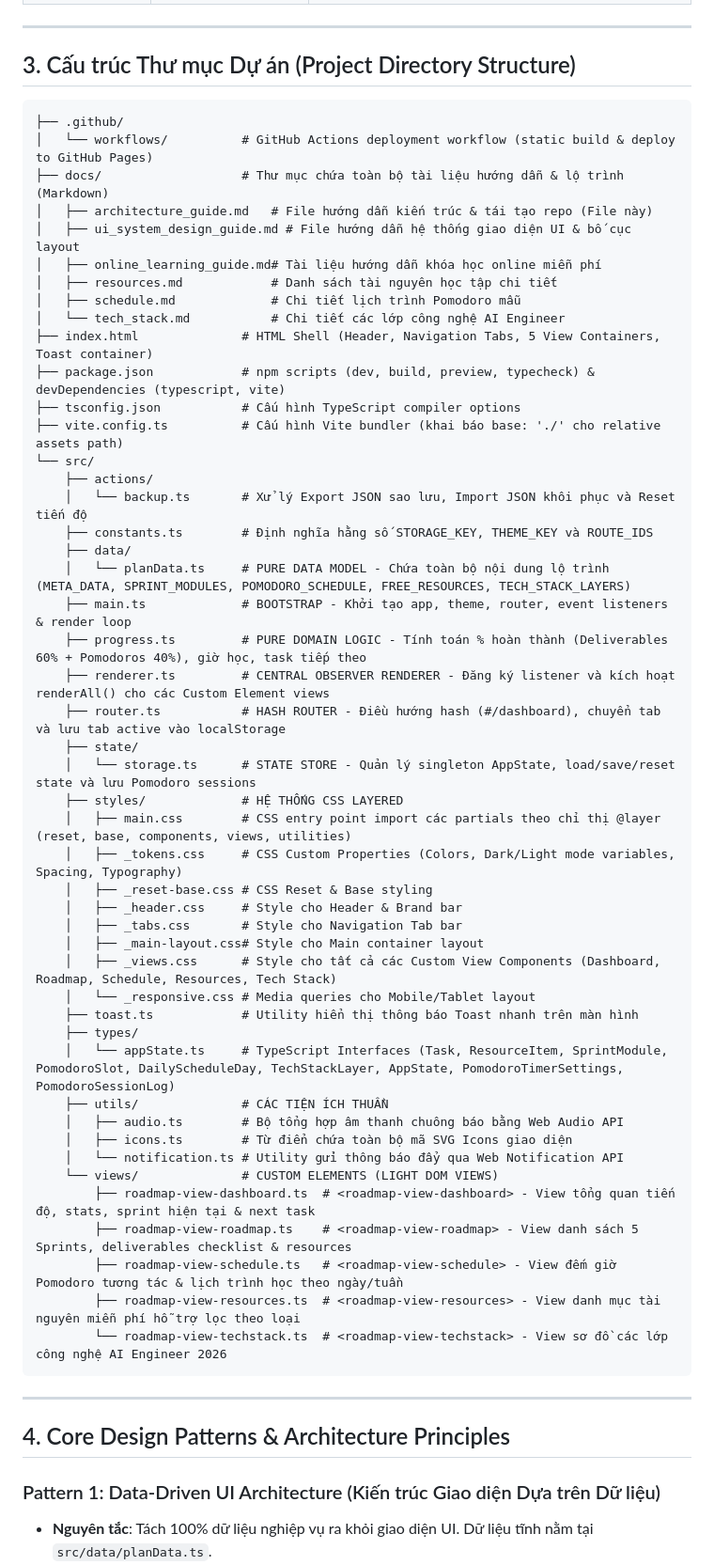
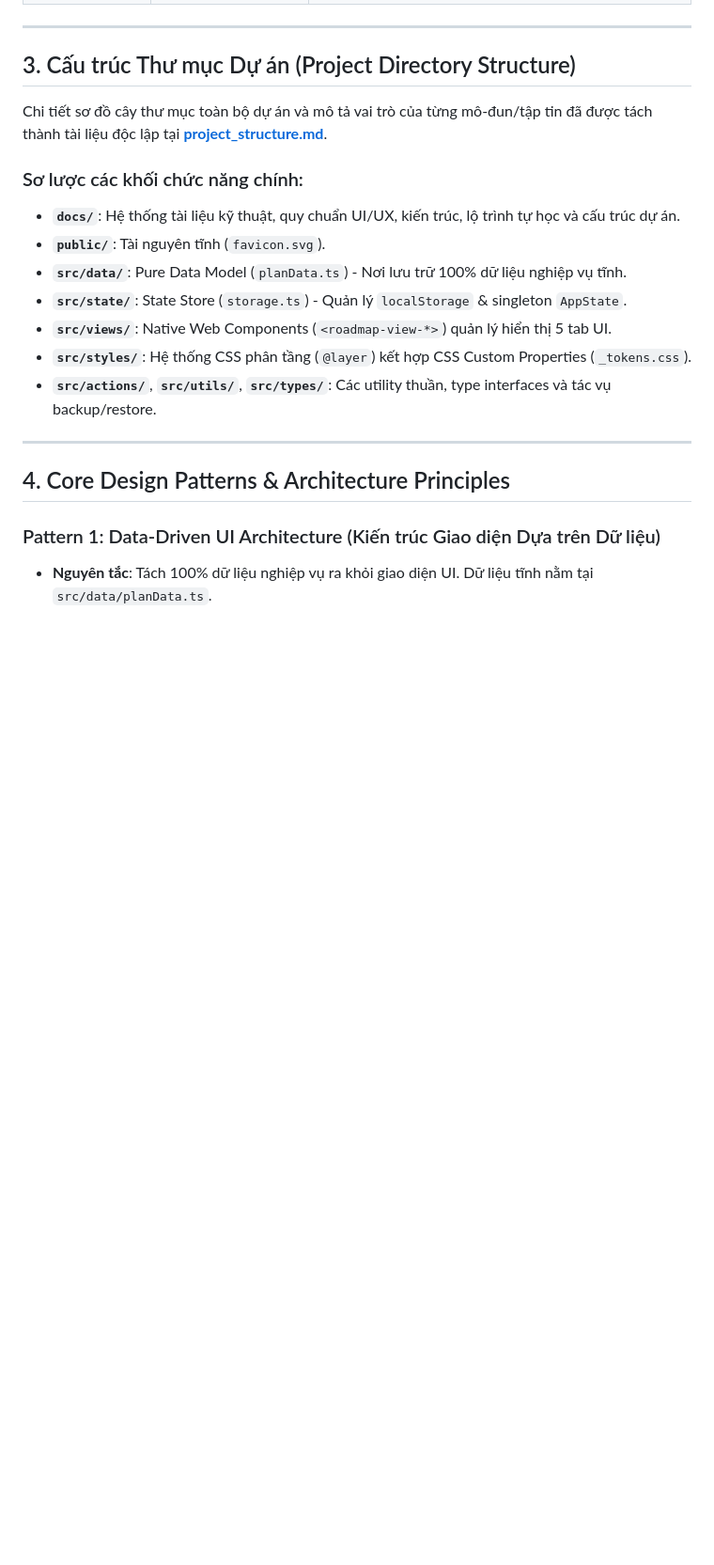
Before and after one commit to thaihuynhquang/AI_Engineer_LangChain_Roadmap_2026, a Markdown page: docs/architecture_guide.md, the part around the change. Shown at 94% size. GitHub-like rendering; blank space fills up the shorter version.

Commit message:
docs: extract project directory structure into standalone doc and update file tree

````diff
--- a/docs/architecture_guide.md
+++ b/docs/architecture_guide.md
@@ -33,55 +33,16 @@ Tài liệu này tổng hợp toàn bộ kiến trúc kỹ thuật, công nghệ
 
 ## 3. Cấu trúc Thư mục Dự án (Project Directory Structure)
 
-```text
-├── .github/
-│   └── workflows/          # GitHub Actions deployment workflow (static build & deploy to GitHub Pages)
-├── docs/                   # Thư mục chứa toàn bộ tài liệu hướng dẫn & lộ trình (Markdown)
-│   ├── architecture_guide.md   # File hướng dẫn kiến trúc & tái tạo repo (File này)
-│   ├── ui_system_design_guide.md # File hướng dẫn hệ thống giao diện UI & bố cục layout
-│   ├── online_learning_guide.md# Tài liệu hướng dẫn khóa học online miễn phí
-│   ├── resources.md            # Danh sách tài nguyên học tập chi tiết
-│   ├── schedule.md             # Chi tiết lịch trình Pomodoro mẫu
-│   └── tech_stack.md           # Chi tiết các lớp công nghệ AI Engineer
-├── index.html              # HTML Shell (Header, Navigation Tabs, 5 View Containers, Toast container)
-├── package.json            # npm scripts (dev, build, preview, typecheck) & devDependencies (typescript, vite)
-├── tsconfig.json           # Cấu hình TypeScript compiler options
-├── vite.config.ts          # Cấu hình Vite bundler (khai báo base: './' cho relative assets path)
-└── src/
-    ├── actions/
-    │   └── backup.ts       # Xử lý Export JSON sao lưu, Import JSON khôi phục và Reset tiến độ
-    ├── constants.ts        # Định nghĩa hằng số STORAGE_KEY, THEME_KEY và ROUTE_IDS
-    ├── data/
-    │   └── planData.ts     # PURE DATA MODEL - Chứa toàn bộ nội dung lộ trình (META_DATA, SPRINT_MODULES, POMODORO_SCHEDULE, FREE_RESOURCES, TECH_STACK_LAYERS)
-    ├── main.ts             # BOOTSTRAP - Khởi tạo app, theme, router, event listeners & render loop
-    ├── progress.ts         # PURE DOMAIN LOGIC - Tính toán % hoàn thành (Deliverables 60% + Pomodoros 40%), giờ học, task tiếp theo
-    ├── renderer.ts         # CENTRAL OBSERVER RENDERER - Đăng ký listener và kích hoạt renderAll() cho các Custom Element views
-    ├── router.ts           # HASH ROUTER - Điều hướng hash (#/dashboard), chuyển tab và lưu tab active vào localStorage
-    ├── state/
-    │   └── storage.ts      # STATE STORE - Quản lý singleton AppState, load/save/reset state và lưu Pomodoro sessions
-    ├── styles/             # HỆ THỐNG CSS LAYERED
-    │   ├── main.css        # CSS entry point import các partials theo chỉ thị @layer (reset, base, components, views, utilities)
-    │   ├── _tokens.css     # CSS Custom Properties (Colors, Dark/Light mode variables, Spacing, Typography)
-    │   ├── _reset-base.css # CSS Reset & Base styling
-    │   ├── _header.css     # Style cho Header & Brand bar
-    │   ├── _tabs.css       # Style cho Navigation Tab bar
-    │   ├── _main-layout.css# Style cho Main container layout
-    │   ├── _views.css      # Style cho tất cả các Custom View Components (Dashboard, Roadmap, Schedule, Resources, Tech Stack)
-    │   └── _responsive.css # Media queries cho Mobile/Tablet layout
-    ├── toast.ts            # Utility hiển thị thông báo Toast nhanh trên màn hình
-    ├── types/
-    │   └── appState.ts     # TypeScript Interfaces (Task, ResourceItem, SprintModule, PomodoroSlot, DailyScheduleDay, TechStackLayer, AppState, PomodoroTimerSettings, PomodoroSessionLog)
-    ├── utils/              # CÁC TIỆN ÍCH THUẦN
-    │   ├── audio.ts        # Bộ tổng hợp âm thanh chuông báo bằng Web Audio API
-    │   ├── icons.ts        # Từ điển chứa toàn bộ mã SVG Icons giao diện
-    │   └── notification.ts # Utility gửi thông báo đẩy qua Web Notification API
-    └── views/              # CUSTOM ELEMENTS (LIGHT DOM VIEWS)
-        ├── roadmap-view-dashboard.ts  # <roadmap-view-dashboard> - View tổng quan tiến độ, stats, sprint hiện tại & next task
-        ├── roadmap-view-roadmap.ts    # <roadmap-view-roadmap> - View danh sách 5 Sprints, deliverables checklist & resources
-        ├── roadmap-view-schedule.ts   # <roadmap-view-schedule> - View đếm giờ Pomodoro tương tác & lịch trình học theo ngày/tuần
-        ├── roadmap-view-resources.ts  # <roadmap-view-resources> - View danh mục tài nguyên miễn phí hỗ trợ lọc theo loại
-        └── roadmap-view-techstack.ts  # <roadmap-view-techstack> - View sơ đồ các lớp công nghệ AI Engineer 2026
-```
+Chi tiết sơ đồ cây thư mục toàn bộ dự án và mô tả vai trò của từng mô-đun/tập tin đã được tách thành tài liệu độc lập tại **[project_structure.md](file:///Users/thaihuynhquang/Desktop/learning/AI_Engineer_LangChain_Roadmap_2026/docs/project_structure.md)**.
+
+### Sơ lược các khối chức năng chính:
+- **`docs/`**: Hệ thống tài liệu kỹ thuật, quy chuẩn UI/UX, kiến trúc, lộ trình tự học và cấu trúc dự án.
+- **`public/`**: Tài nguyên tĩnh (`favicon.svg`).
+- **`src/data/`**: Pure Data Model (`planData.ts`) - Nơi lưu trữ 100% dữ liệu nghiệp vụ tĩnh.
+- **`src/state/`**: State Store (`storage.ts`) - Quản lý `localStorage` & singleton `AppState`.
+- **`src/views/`**: Native Web Components (`<roadmap-view-*>`) quản lý hiển thị 5 tab UI.
+- **`src/styles/`**: Hệ thống CSS phân tầng (`@layer`) kết hợp CSS Custom Properties (`_tokens.css`).
+- **`src/actions/`**, **`src/utils/`**, **`src/types/`**: Các utility thuần, type interfaces và tác vụ backup/restore.
 
 ---
 
````
Also changed, not shown: docs/interactive_components_guide.md (+1 -1 lines), docs/project_structure.md (added, +150 -0 lines).
